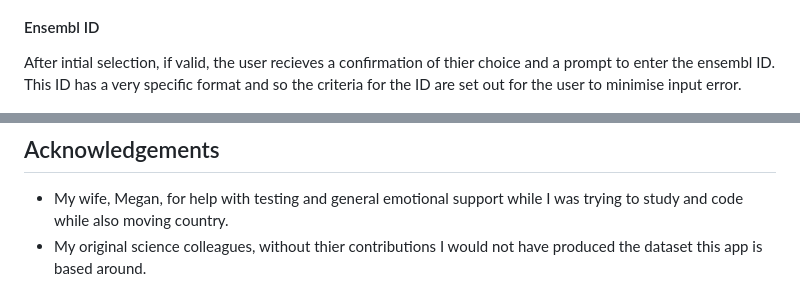
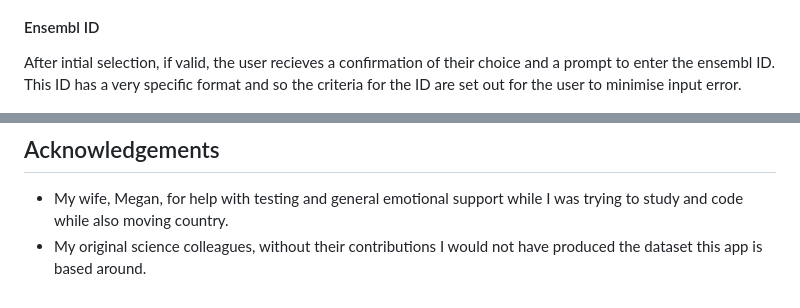
Before and after one commit to Annytomica/gene_expression, a Markdown page: README.md, 2 parts joined by grey strips. Drawn GitHub-style.

```diff
--- a/README.md
+++ b/README.md
@@ -44,7 +44,7 @@ If the name is not found in the database the following message is displayed - ex
 ![not-in-dataset](assets/static/not-in-dataset-message.png)
 
 #### Ensembl ID
-After intial selection, if valid, the user recieves a confirmation of thier choice and a prompt to enter the ensembl ID. This ID has a very specific format and so the criteria for the ID are set out for the user to minimise input error.
+After intial selection, if valid, the user recieves a confirmation of their choice and a prompt to enter the ensembl ID. This ID has a very specific format and so the criteria for the ID are set out for the user to minimise input error.
 
 ![enter-ensembl](assets/static/ensembl_initial-choice.png)
 
@@ -258,4 +260,4 @@ I would also like to note that this app was developed during a period where I wa
 
 ## Acknowledgements
 - My wife, Megan, for help with testing and general emotional support while I was trying to study and code while also moving country.
-- My original science colleagues, without thier contributions I would not have produced the dataset this app is based around.
+- My original science colleagues, without their contributions I would not have produced the dataset this app is based around.
```
Also changed, not shown: other parts of README.md (+11 -9 lines).
